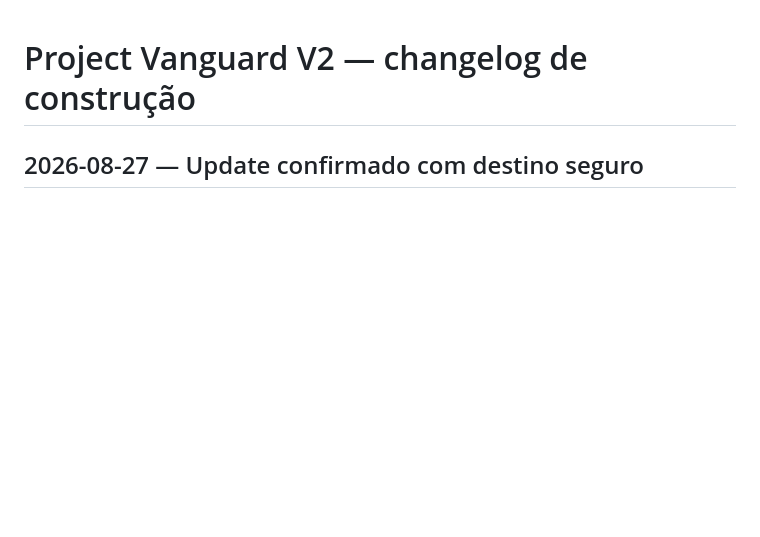
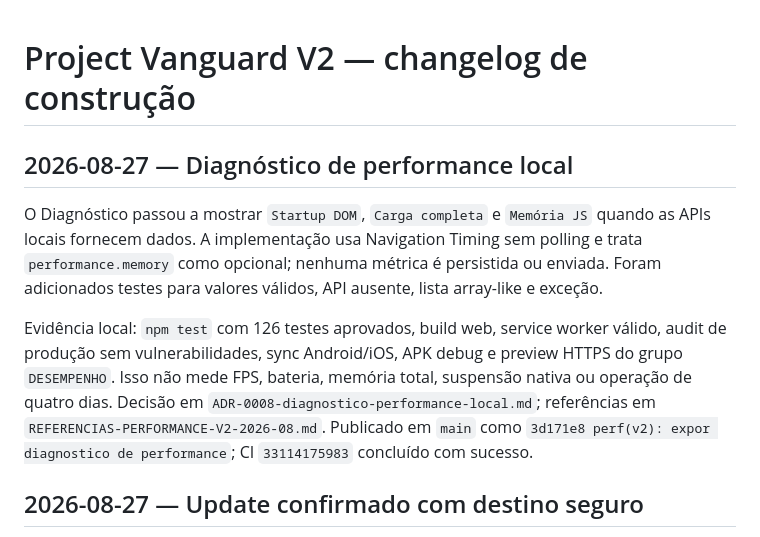
Before and after one commit to Lucas-Belucci-Bellini/Project-Vanguard, a Markdown page: V2_CHANGELOG.md, the part around the change. Drawn GitHub-style; blank space fills up the shorter version.

Commit message:
docs(v2): registrar diagnostico de performance

```diff
--- a/V2_CHANGELOG.md
+++ b/V2_CHANGELOG.md
@@ -1,4 +1,10 @@
 # Project Vanguard V2 — changelog de construção
+
+## 2026-08-27 — Diagnóstico de performance local
+
+O Diagnóstico passou a mostrar `Startup DOM`, `Carga completa` e `Memória JS` quando as APIs locais fornecem dados. A implementação usa Navigation Timing sem polling e trata `performance.memory` como opcional; nenhuma métrica é persistida ou enviada. Foram adicionados testes para valores válidos, API ausente, lista array-like e exceção.
+
+Evidência local: `npm test` com 126 testes aprovados, build web, service worker válido, audit de produção sem vulnerabilidades, sync Android/iOS, APK debug e preview HTTPS do grupo `DESEMPENHO`. Isso não mede FPS, bateria, memória total, suspensão nativa ou operação de quatro dias. Decisão em `ADR-0008-diagnostico-performance-local.md`; referências em `REFERENCIAS-PERFORMANCE-V2-2026-08.md`. Publicado em `main` como `3d171e8 perf(v2): expor diagnostico de performance`; CI `33114175983` concluído com sucesso.
 
 ## 2026-08-27 — Update confirmado com destino seguro
 
```
Also changed, not shown: V2_PROGRESS.md (+8 -5 lines), V2_STATUS.md (+6 -6 lines).
